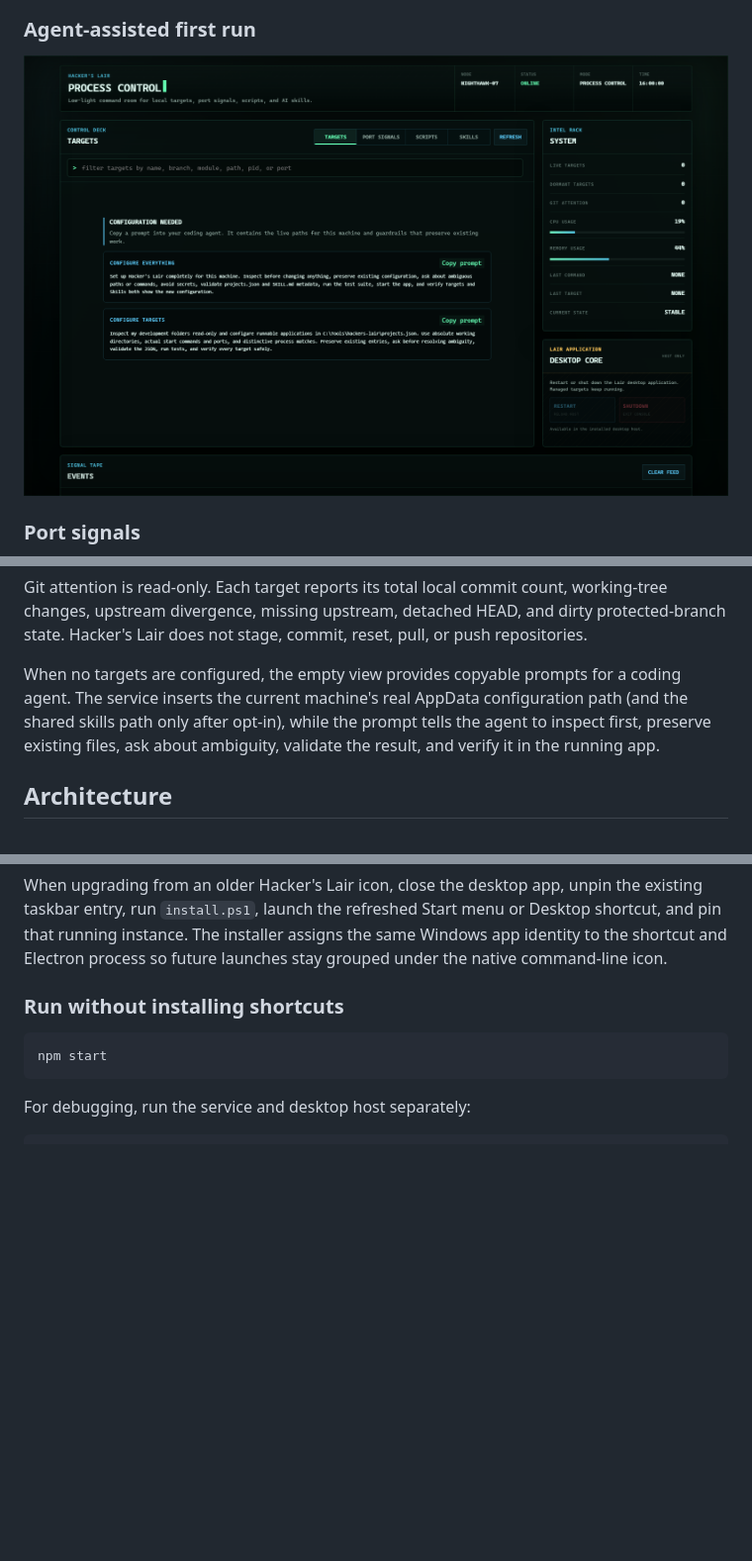
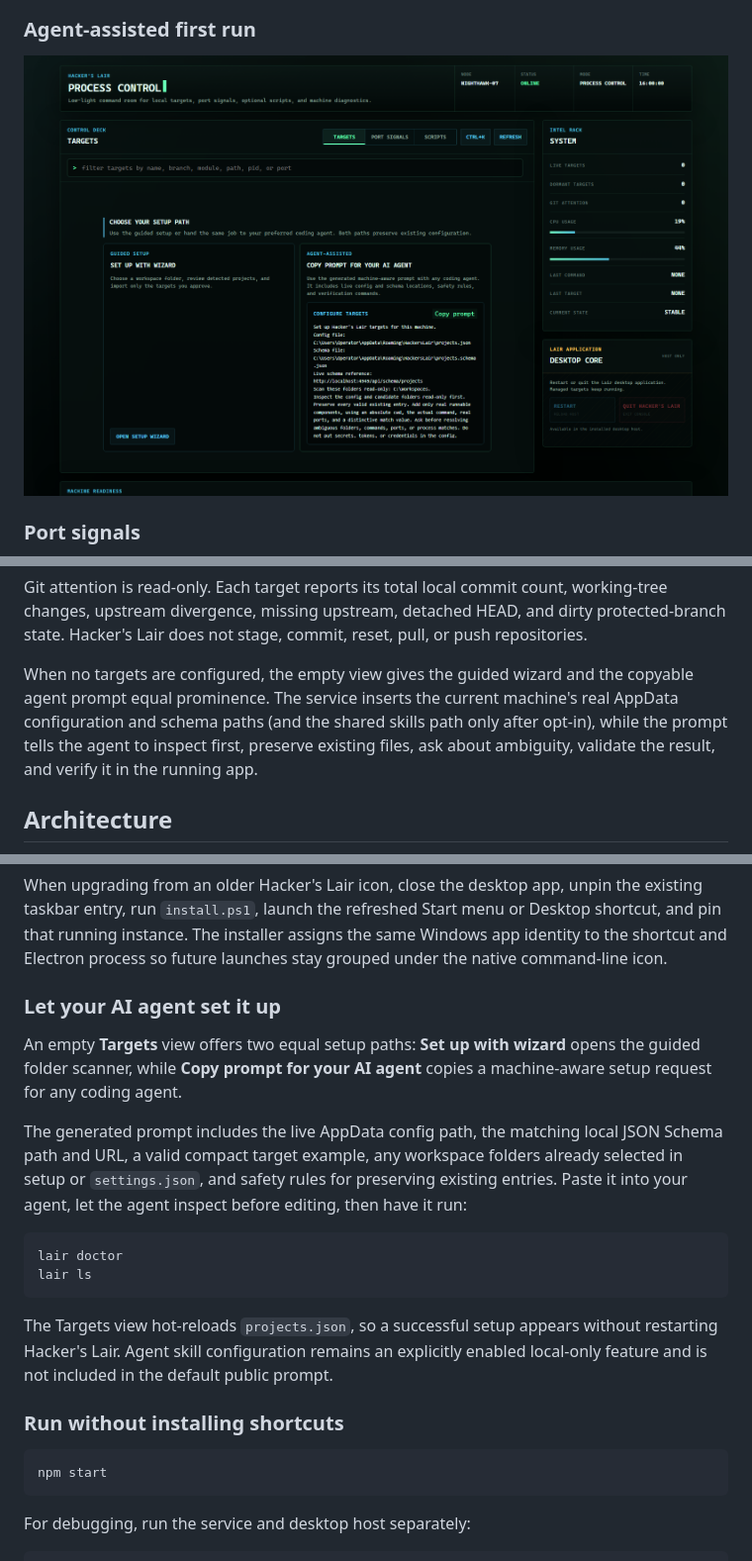
Before and after one commit to alfonza1/hackers-lair, a Markdown page: README.md, 3 parts joined by grey strips. Shown at 99% size. Drawn GitHub-style; pictures changed too: docs/screenshots/onboarding.png; blank space fills up the shorter version.

Commit message:
onboarding: preserve agent-assisted setup

````diff
--- a/README.md
+++ b/README.md
@@ -71,11 +71,12 @@ working-tree changes, upstream divergence, missing upstream, detached HEAD, and
 dirty protected-branch state. Hacker's Lair does not stage, commit, reset, pull,
 or push repositories.
 
-When no targets are configured, the empty view provides
-copyable prompts for a coding agent. The service inserts the current machine's
-real AppData configuration path (and the shared skills path only after opt-in), while the prompt tells the agent
-to inspect first, preserve existing files, ask about ambiguity, validate the
-result, and verify it in the running app.
+When no targets are configured, the empty view gives the guided wizard and the
+copyable agent prompt equal prominence. The service inserts the current
+machine's real AppData configuration and schema paths (and the shared skills
+path only after opt-in), while the prompt tells the agent to inspect first,
+preserve existing files, ask about ambiguity, validate the result, and verify
+it in the running app.
 
 ## Architecture
 
@@ -128,6 +129,28 @@ the existing taskbar entry, run `install.ps1`, launch the refreshed Start menu
 or Desktop shortcut, and pin that running instance. The installer assigns the
 same Windows app identity to the shortcut and Electron process so future
 launches stay grouped under the native command-line icon.
+
+### Let your AI agent set it up
+
+An empty **Targets** view offers two equal setup paths: **Set up with wizard**
+opens the guided folder scanner, while **Copy prompt for your AI agent** copies
+a machine-aware setup request for any coding agent.
+
+The generated prompt includes the live AppData config path, the matching local
+JSON Schema path and URL, a valid compact target example, any workspace folders
+already selected in setup or `settings.json`, and safety rules for preserving
+existing entries. Paste it into your agent, let the agent inspect before
+editing, then have it run:
+
+```powershell
+lair doctor
+lair ls
+```
+
+The Targets view hot-reloads `projects.json`, so a successful setup appears
+without restarting Hacker's Lair. Agent skill configuration remains an
+explicitly enabled local-only feature and is not included in the default public
+prompt.
 
 ### Run without installing shortcuts
 
````
Also changed, not shown: 9 other files.
